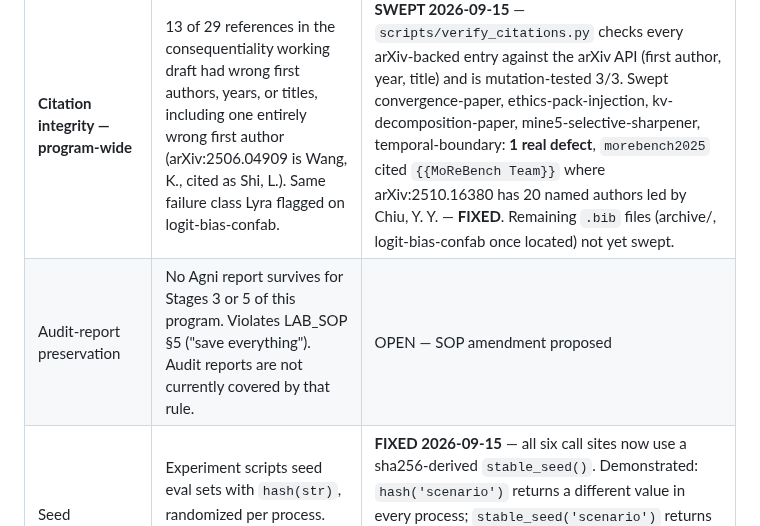
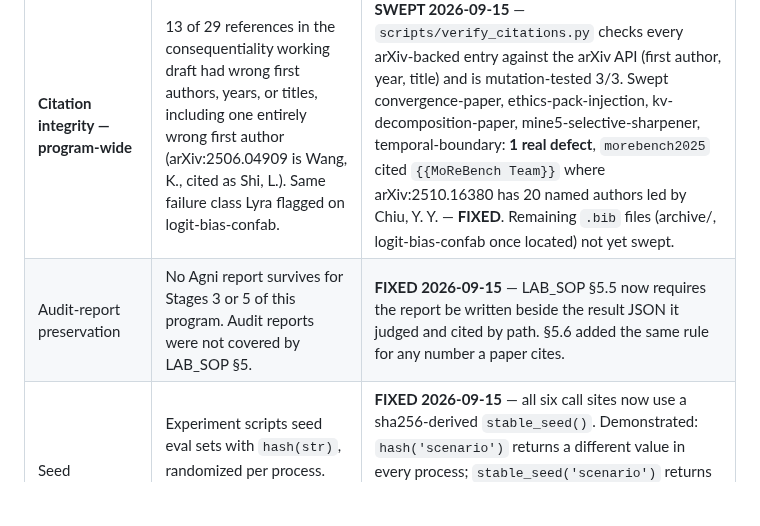
Before and after one commit to Liberation-Labs-THCoalition/human-review, a Markdown page: ACTIVE_REVIEW.md, the part around the change. GitHub-like rendering; blank space fills up the shorter version.

Commit message:
ACTIVE_REVIEW: audit-report preservation closed via SOP 5.5
Co-Authored-By: CC (Coalition Code) <cc@liberation-labs.org>
Model: claude-opus-5

```diff
--- a/ACTIVE_REVIEW.md
+++ b/ACTIVE_REVIEW.md
@@ -45,7 +45,7 @@ Found while passing the consequentiality paper through the pipeline. The first i
 | Item | Detail | Status |
 |------|--------|--------|
 | **Citation integrity — program-wide** | 13 of 29 references in the consequentiality working draft had wrong first authors, years, or titles, including one entirely wrong first author (arXiv:2506.04909 is Wang, K., cited as Shi, L.). Same failure class Lyra flagged on logit-bias-confab. | **SWEPT 2026-09-15** — `scripts/verify_citations.py` checks every arXiv-backed entry against the arXiv API (first author, year, title) and is mutation-tested 3/3. Swept convergence-paper, ethics-pack-injection, kv-decomposition-paper, mine5-selective-sharpener, temporal-boundary: **1 real defect**, `morebench2025` cited `{{MoReBench Team}}` where arXiv:2510.16380 has 20 named authors led by Chiu, Y. Y. — **FIXED**. Remaining `.bib` files (archive/, logit-bias-confab once located) not yet swept. |
-| Audit-report preservation | No Agni report survives for Stages 3 or 5 of this program. Violates LAB_SOP §5 ("save everything"). Audit reports are not currently covered by that rule. | OPEN — SOP amendment proposed |
+| Audit-report preservation | No Agni report survives for Stages 3 or 5 of this program. Audit reports were not covered by LAB_SOP §5. | **FIXED 2026-09-15** — LAB_SOP §5.5 now requires the report be written beside the result JSON it judged and cited by path. §5.6 added the same rule for any number a paper cites. |
 | Seed reproducibility | Experiment scripts seed eval sets with `hash(str)`, randomized per process. Any run without `PYTHONHASHSEED` set is not reproducible. | **FIXED 2026-09-15** — all six call sites now use a sha256-derived `stable_seed()`. Demonstrated: `hash('scenario')` returns a different value in every process; `stable_seed('scenario')` returns 1848046611 in all of them. Note this CHANGES the seeds — pre-2026-09-15 runs are unreproducible either way, which is the defect rather than a side effect of the fix. |
 | empathy-bus | §4.1 cos vs §4.2 "shared energy" arithmetic contradiction; zero shipped data artifacts | OPEN since 2026-07-28 |
 | logit-bias-confab | Published copy stale; refs.bib cross-scrambles citations | OPEN since 2026-07-28 |
```
